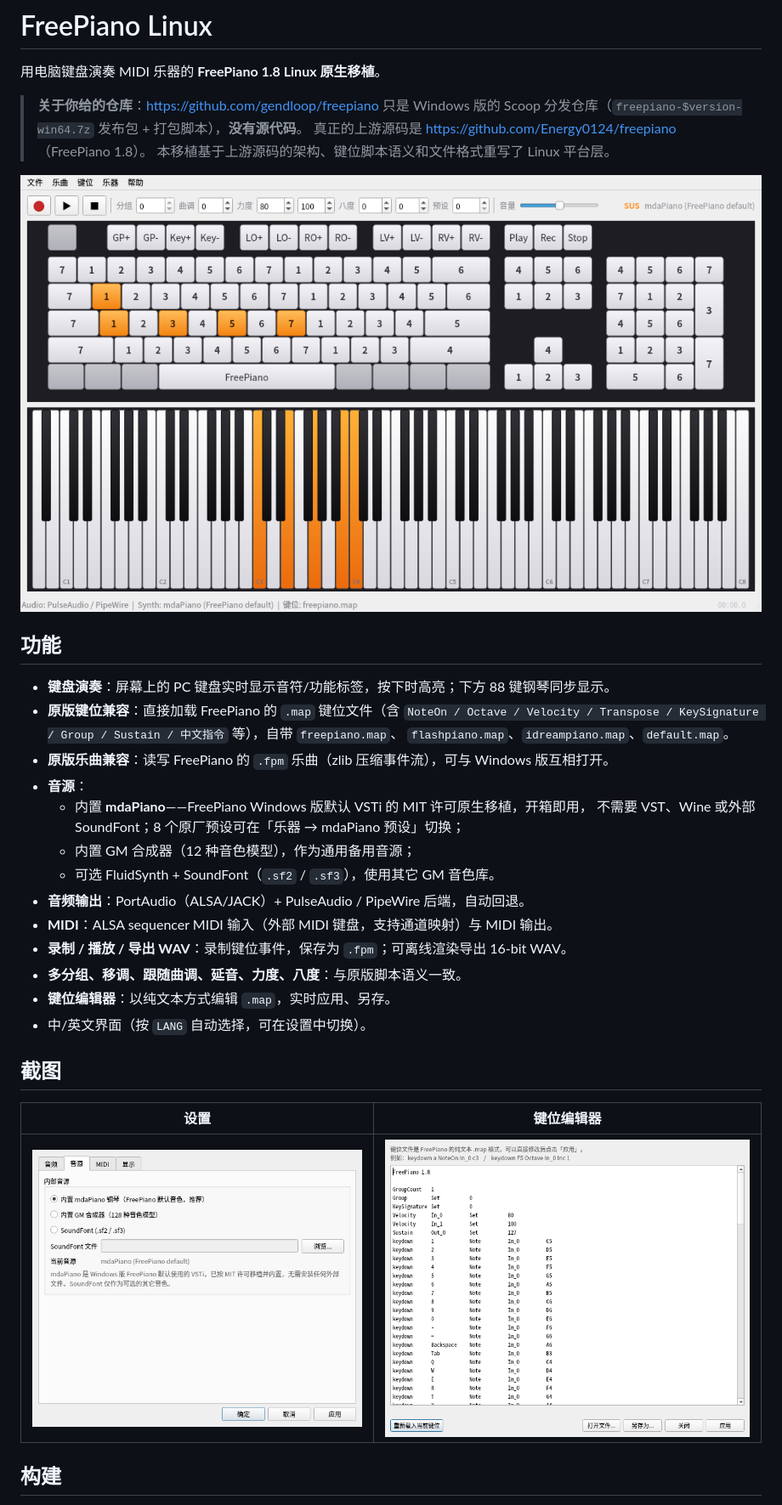
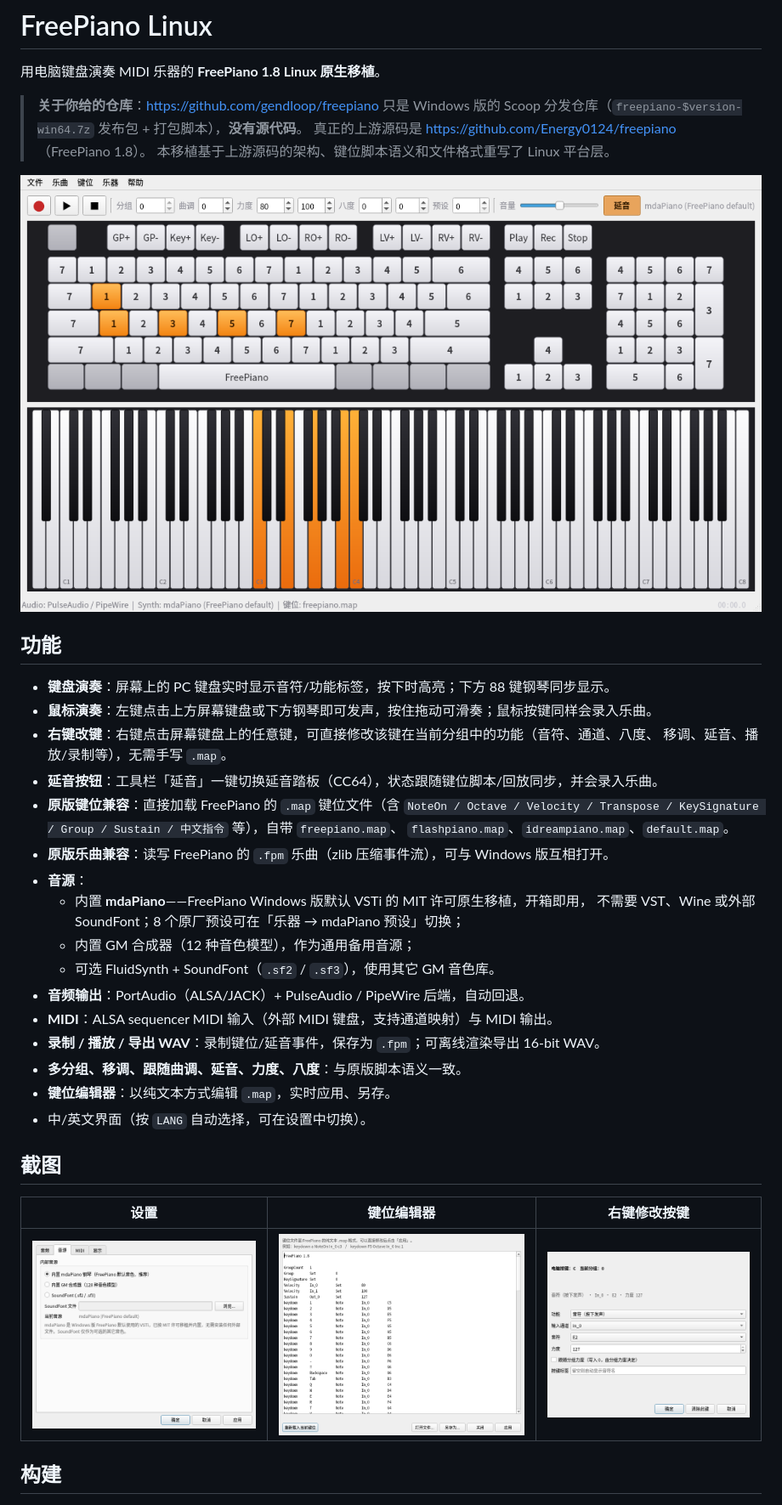
Before and after one commit to QPRS-6/freepiano-linux, a Markdown page: README.md, the part around one of its changes. Shown at 85% size. GitHub-like rendering; pictures changed too: docs/screenshot-keyedit.png (added), docs/screenshot-main.png.

```diff
--- a/README.md
+++ b/README.md
@@ -12,6 +12,10 @@
 ## 功能
 
 * **键盘演奏**：屏幕上的 PC 键盘实时显示音符/功能标签，按下时高亮；下方 88 键钢琴同步显示。
+* **鼠标演奏**：左键点击上方屏幕键盘或下方钢琴即可发声，按住拖动可滑奏；鼠标按键同样会录入乐曲。
+* **右键改键**：右键点击屏幕键盘上的任意键，可直接修改该键在当前分组中的功能（音符、通道、八度、
+  移调、延音、播放/录制等），无需手写 `.map`。
+* **延音按钮**：工具栏「延音」一键切换延音踏板（CC64），状态跟随键位脚本/回放同步，并会录入乐曲。
 * **原版键位兼容**：直接加载 FreePiano 的 `.map` 键位文件（含 `NoteOn / Octave / Velocity /
   Transpose / KeySignature / Group / Sustain / 中文指令` 等），自带 `freepiano.map`、
   `flashpiano.map`、`idreampiano.map`、`default.map`。
@@ -23,16 +27,16 @@
   * 可选 FluidSynth + SoundFont（`.sf2` / `.sf3`），使用其它 GM 音色库。
 * **音频输出**：PortAudio（ALSA/JACK）+ PulseAudio / PipeWire 后端，自动回退。
 * **MIDI**：ALSA sequencer MIDI 输入（外部 MIDI 键盘，支持通道映射）与 MIDI 输出。
-* **录制 / 播放 / 导出 WAV**：录制键位事件，保存为 `.fpm`；可离线渲染导出 16-bit WAV。
+* **录制 / 播放 / 导出 WAV**：录制键位/延音事件，保存为 `.fpm`；可离线渲染导出 16-bit WAV。
 * **多分组、移调、跟随曲调、延音、力度、八度**：与原版脚本语义一致。
 * **键位编辑器**：以纯文本方式编辑 `.map`，实时应用、另存。
 * 中/英文界面（按 `LANG` 自动选择，可在设置中切换）。
 
 ## 截图
 
-| 设置 | 键位编辑器 |
-| --- | --- |
-| ![设置](docs/screenshot-settings.png) | ![键位编辑器](docs/screenshot-keymap.png) |
+| 设置 | 键位编辑器 | 右键修改按键 |
+| --- | --- | --- |
+| ![设置](docs/screenshot-settings.png) | ![键位编辑器](docs/screenshot-keymap.png) | ![修改按键](docs/screenshot-keyedit.png) |
 
 ## 构建
 
```
Also changed, not shown: other parts of README.md (+10 -2 lines), PORTING.md (+11 -0 lines), 8 other files.
